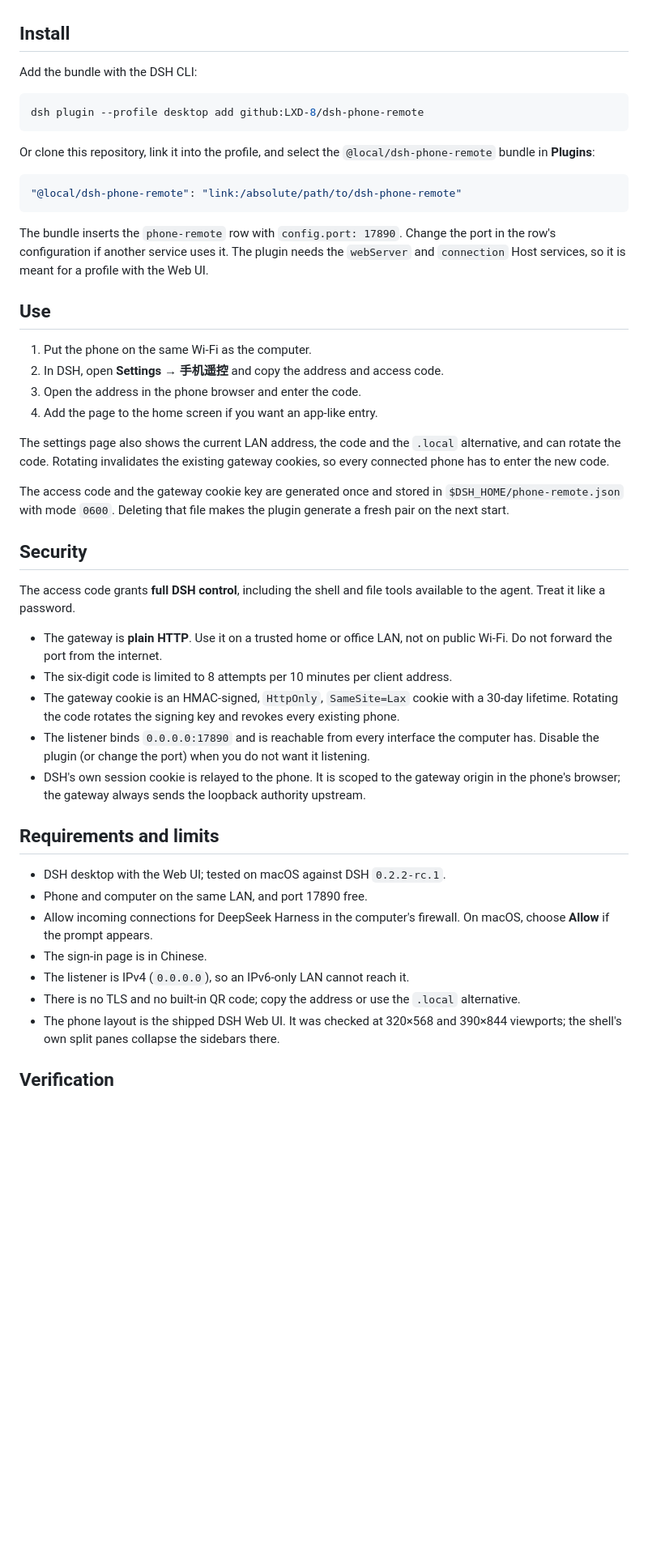
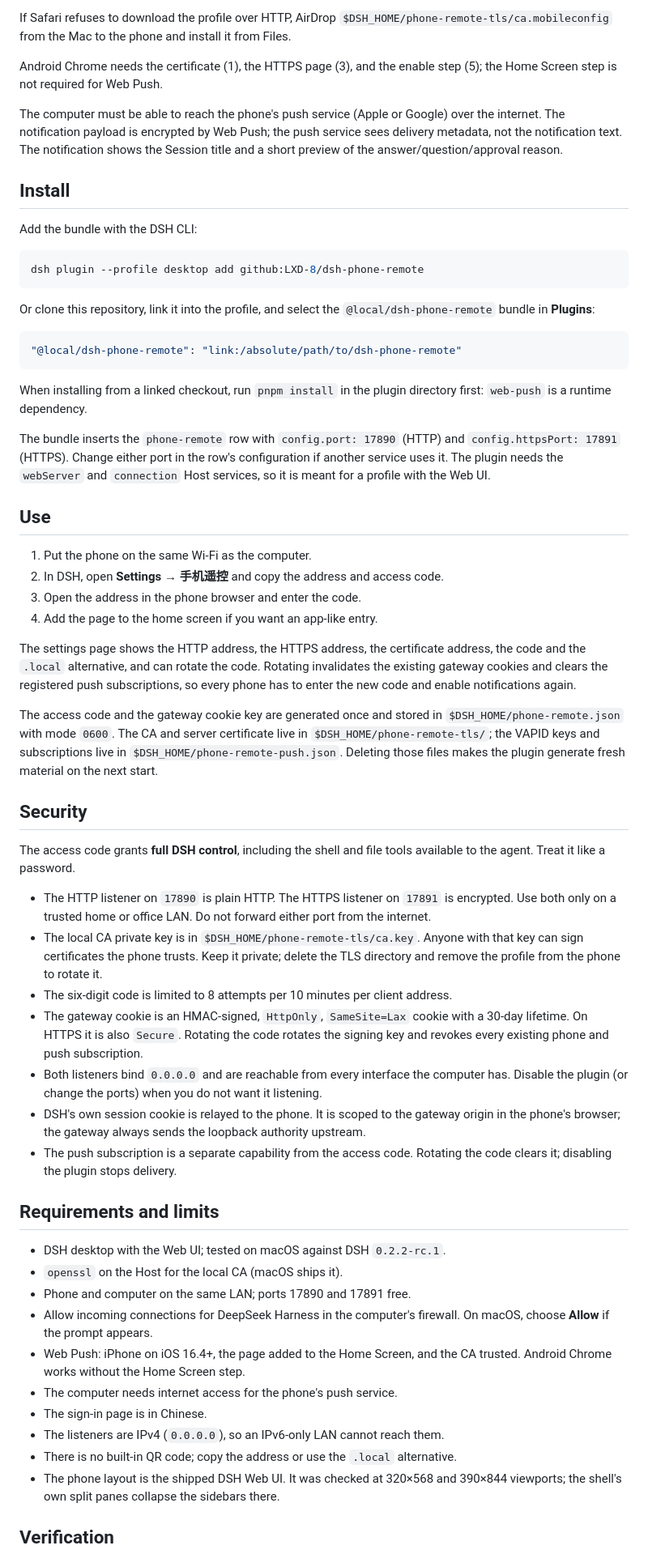
Before and after one commit to LXD-8/dsh-phone-remote, a Markdown page: README.md, the part around one of its changes. Shown at 81% size. Rendered like a GitHub page; blank space fills up the shorter version.

````diff
--- a/README.md
+++ b/README.md
@@ -37,3 +68,15 @@ not reimplement sessions, chat or tool execution.
+If Safari refuses to download the profile over HTTP, AirDrop
+`$DSH_HOME/phone-remote-tls/ca.mobileconfig` from the Mac to the phone and install
+it from Files.
+
+Android Chrome needs the certificate (1), the HTTPS page (3), and the enable step
+(5); the Home Screen step is not required for Web Push.
+
+The computer must be able to reach the phone's push service (Apple or Google)
+over the internet. The notification payload is encrypted by Web Push; the push
+service sees delivery metadata, not the notification text. The notification
+shows the Session title and a short preview of the answer/question/approval
+reason.
 
 ## Install
 
@@ -50,10 +93,13 @@ Or clone this repository, link it into the profile, and select the
 "@local/dsh-phone-remote": "link:/absolute/path/to/dsh-phone-remote"
 ```
 
-The bundle inserts the `phone-remote` row with `config.port: 17890`. Change the
-port in the row's configuration if another service uses it. The plugin needs
-the `webServer` and `connection` Host services, so it is meant for a profile
-with the Web UI.
+When installing from a linked checkout, run `pnpm install` in the plugin
+directory first: `web-push` is a runtime dependency.
+
+The bundle inserts the `phone-remote` row with `config.port: 17890` (HTTP) and
+`config.httpsPort: 17891` (HTTPS). Change either port in the row's configuration
+if another service uses it. The plugin needs the `webServer` and `connection`
+Host services, so it is meant for a profile with the Web UI.
 
 ## Use
 
@@ -62,42 +108,55 @@ with the Web UI.
 3. Open the address in the phone browser and enter the code.
 4. Add the page to the home screen if you want an app-like entry.
 
-The settings page also shows the current LAN address, the code and the `.local`
-alternative, and can rotate the code. Rotating invalidates the existing gateway
-cookies, so every connected phone has to enter the new code.
+The settings page shows the HTTP address, the HTTPS address, the certificate
+address, the code and the `.local` alternative, and can rotate the code.
+Rotating invalidates the existing gateway cookies and clears the registered push
+subscriptions, so every phone has to enter the new code and enable notifications
+again.
 
 The access code and the gateway cookie key are generated once and stored in
-`$DSH_HOME/phone-remote.json` with mode `0600`. Deleting that file makes the
-plugin generate a fresh pair on the next start.
+`$DSH_HOME/phone-remote.json` with mode `0600`. The CA and server certificate
+live in `$DSH_HOME/phone-remote-tls/`; the VAPID keys and subscriptions live in
+`$DSH_HOME/phone-remote-push.json`. Deleting those files makes the plugin
+generate fresh material on the next start.
 
 ## Security
 
 The access code grants **full DSH control**, including the shell and file tools
 available to the agent. Treat it like a password.
 
-- The gateway is **plain HTTP**. Use it on a trusted home or office LAN, not on
-  public Wi-Fi. Do not forward the port from the internet.
+- The HTTP listener on `17890` is plain HTTP. The HTTPS listener on `17891` is
+  encrypted. Use both only on a trusted home or office LAN. Do not forward
+  either port from the internet.
+- The local CA private key is in `$DSH_HOME/phone-remote-tls/ca.key`. Anyone
+  with that key can sign certificates the phone trusts. Keep it private; delete
+  the TLS directory and remove the profile from the phone to rotate it.
 - The six-digit code is limited to 8 attempts per 10 minutes per client address.
 - The gateway cookie is an HMAC-signed, `HttpOnly`, `SameSite=Lax` cookie with a
-  30-day lifetime. Rotating the code rotates the signing key and revokes every
-  existing phone.
-- The listener binds `0.0.0.0:17890` and is reachable from every interface the
-  computer has. Disable the plugin (or change the port) when you do not want it
+  30-day lifetime. On HTTPS it is also `Secure`. Rotating the code rotates the
+  signing key and revokes every existing phone and push subscription.
+- Both listeners bind `0.0.0.0` and are reachable from every interface the
+  computer has. Disable the plugin (or change the ports) when you do not want it
   listening.
 - DSH's own session cookie is relayed to the phone. It is scoped to the gateway
   origin in the phone's browser; the gateway always sends the loopback authority
   upstream.
+- The push subscription is a separate capability from the access code. Rotating
+  the code clears it; disabling the plugin stops delivery.
 
 ## Requirements and limits
 
 - DSH desktop with the Web UI; tested on macOS against DSH `0.2.2-rc.1`.
-- Phone and computer on the same LAN, and port 17890 free.
+- `openssl` on the Host for the local CA (macOS ships it).
+- Phone and computer on the same LAN; ports 17890 and 17891 free.
 - Allow incoming connections for DeepSeek Harness in the computer's firewall.
   On macOS, choose **Allow** if the prompt appears.
+- Web Push: iPhone on iOS 16.4+, the page added to the Home Screen, and the CA
+  trusted. Android Chrome works without the Home Screen step.
+- The computer needs internet access for the phone's push service.
 - The sign-in page is in Chinese.
-- The listener is IPv4 (`0.0.0.0`), so an IPv6-only LAN cannot reach it.
-- There is no TLS and no built-in QR code; copy the address or use the `.local`
-  alternative.
+- The listeners are IPv4 (`0.0.0.0`), so an IPv6-only LAN cannot reach them.
+- There is no built-in QR code; copy the address or use the `.local` alternative.
 - The phone layout is the shipped DSH Web UI. It was checked at 320×568 and
   390×844 viewports; the shell's own split panes collapse the sidebars there.
 
````
Also changed, not shown: other parts of README.md (+52 -12 lines), docs/notifications.png (added), docs/settings.png, icon-192.png (added), icon-512.png (added), 9 other files.
